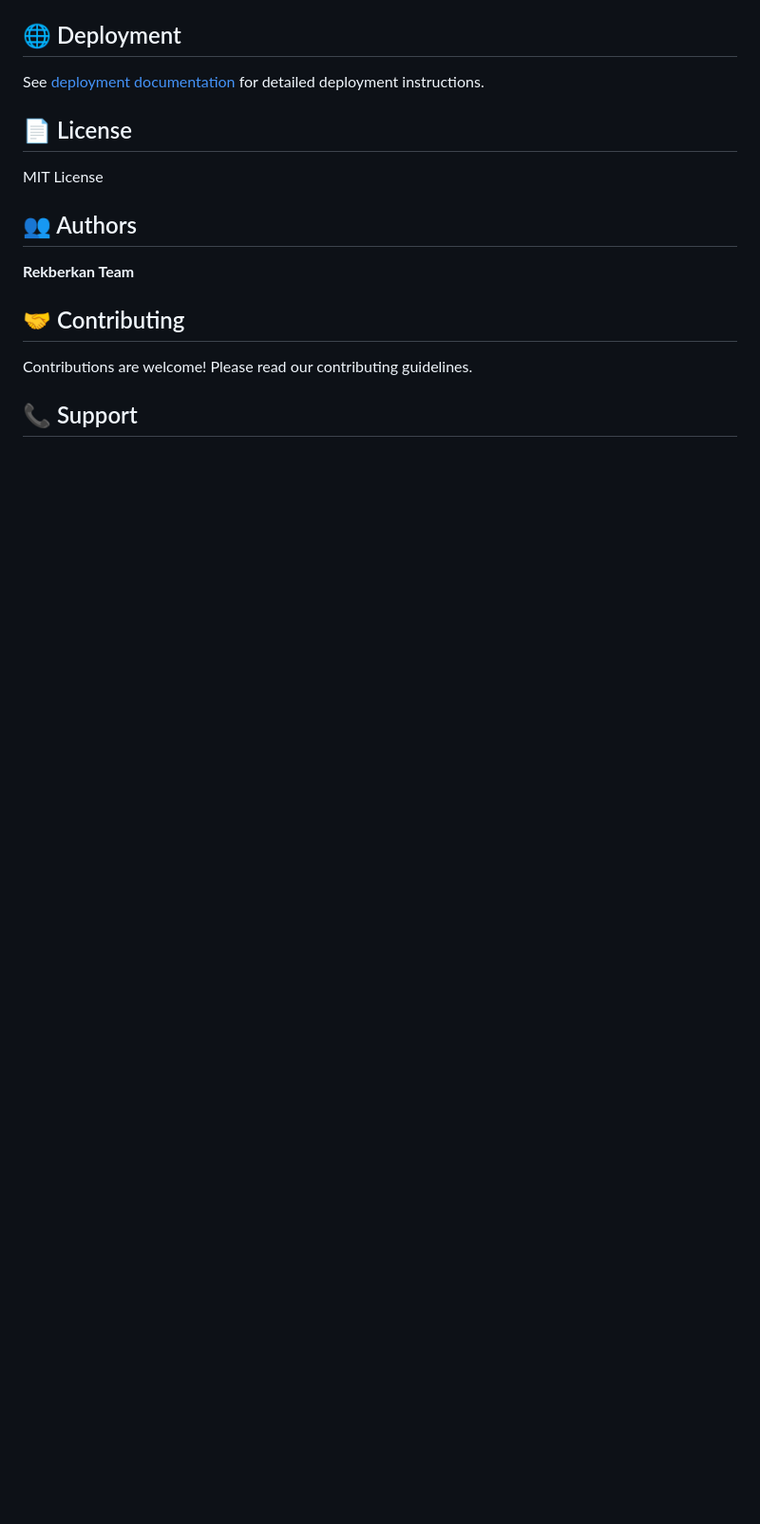
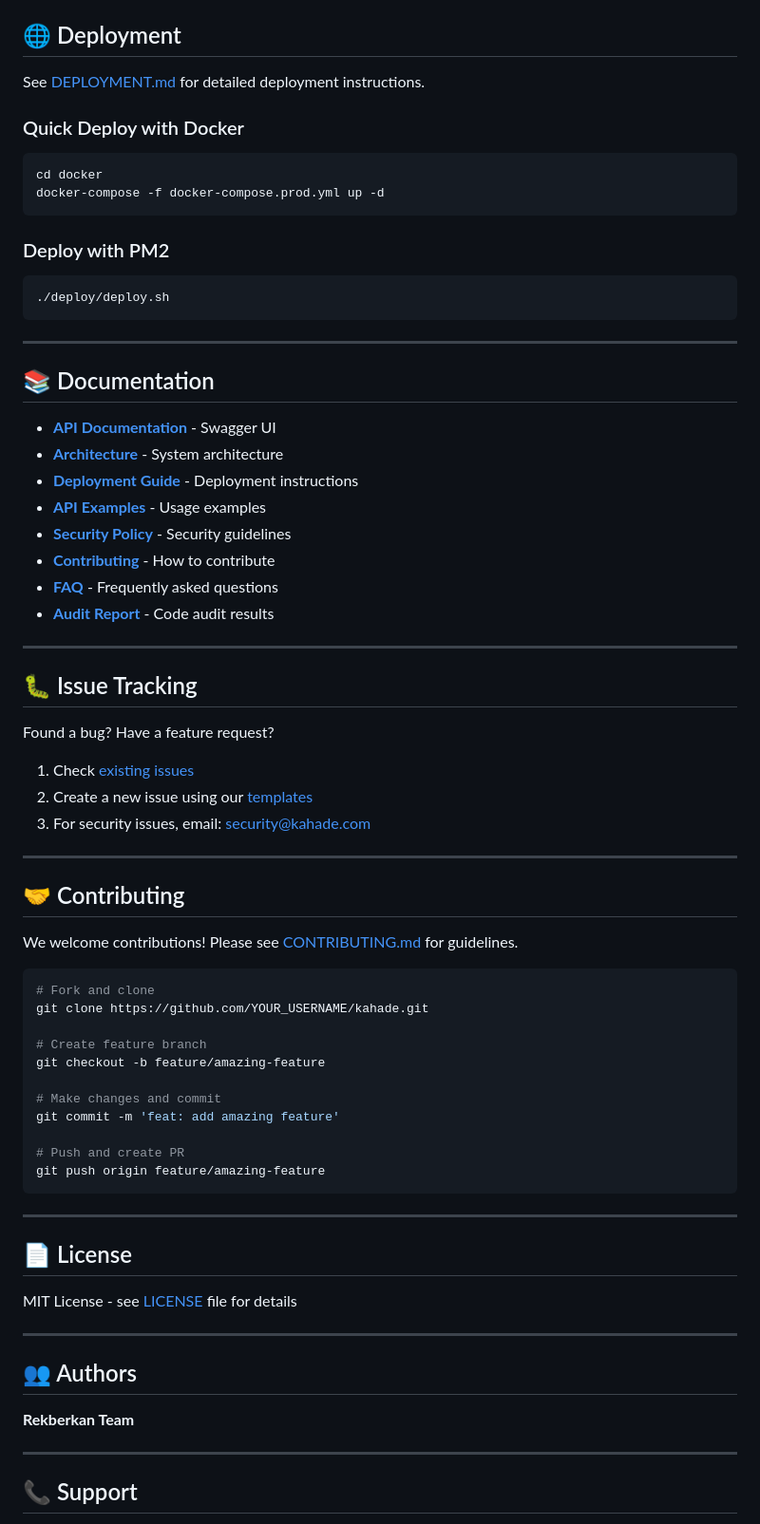
Before and after one commit to rekberkan/kahade, a Markdown page: kahade-backend/README.md, the part around one of its changes. Shown at 95% size. GitHub-like rendering; blank space fills up the shorter version.

Commit message:
docs: update main README with audit results and correct setup instructions

````diff
--- a/kahade-backend/README.md
+++ b/kahade-backend/README.md
@@ -237,19 +309,77 @@ yarn prisma:seed     # Seed database
 
 ## 🌐 Deployment
 
-See [deployment documentation](./docs/DEPLOYMENT.md) for detailed deployment instructions.
+See [DEPLOYMENT.md](./docs/DEPLOYMENT.md) for detailed deployment instructions.
+
+### Quick Deploy with Docker
+
+```bash
+cd docker
+docker-compose -f docker-compose.prod.yml up -d
+```
+
+### Deploy with PM2
+
+```bash
+./deploy/deploy.sh
+```
+
+---
+
+## 📚 Documentation
+
+- **[API Documentation](http://localhost:3000/api/v1/docs)** - Swagger UI
+- **[Architecture](./docs/ARCHITECTURE.md)** - System architecture
+- **[Deployment Guide](./docs/DEPLOYMENT.md)** - Deployment instructions
+- **[API Examples](./docs/API_EXAMPLES.md)** - Usage examples
+- **[Security Policy](./docs/SECURITY.md)** - Security guidelines
+- **[Contributing](./docs/CONTRIBUTING.md)** - How to contribute
+- **[FAQ](./docs/FAQ.md)** - Frequently asked questions
+- **[Audit Report](./docs/AUDIT_REPORT.md)** - Code audit results
+
+---
+
+## 🐛 Issue Tracking
+
+Found a bug? Have a feature request?
+
+1. Check [existing issues](https://github.com/rekberkan/kahade/issues)
+2. Create a new issue using our [templates](.github/ISSUE_TEMPLATE/)
+3. For security issues, email: security@kahade.com
+
+---
+
+## 🤝 Contributing
+
+We welcome contributions! Please see [CONTRIBUTING.md](./docs/CONTRIBUTING.md) for guidelines.
+
+```bash
+# Fork and clone
+git clone https://github.com/YOUR_USERNAME/kahade.git
+
+# Create feature branch
+git checkout -b feature/amazing-feature
+
+# Make changes and commit
+git commit -m 'feat: add amazing feature'
+
+# Push and create PR
+git push origin feature/amazing-feature
+```
+
+---
 
 ## 📄 License
 
-MIT License
+MIT License - see [LICENSE](LICENSE) file for details
+
+---
 
 ## 👥 Authors
 
 **Rekberkan Team**
 
-## 🤝 Contributing
-
-Contributions are welcome! Please read our contributing guidelines.
+---
 
 ## 📞 Support
 
````
Also changed, not shown: other parts of kahade-backend/README.md (+132 -28 lines).
